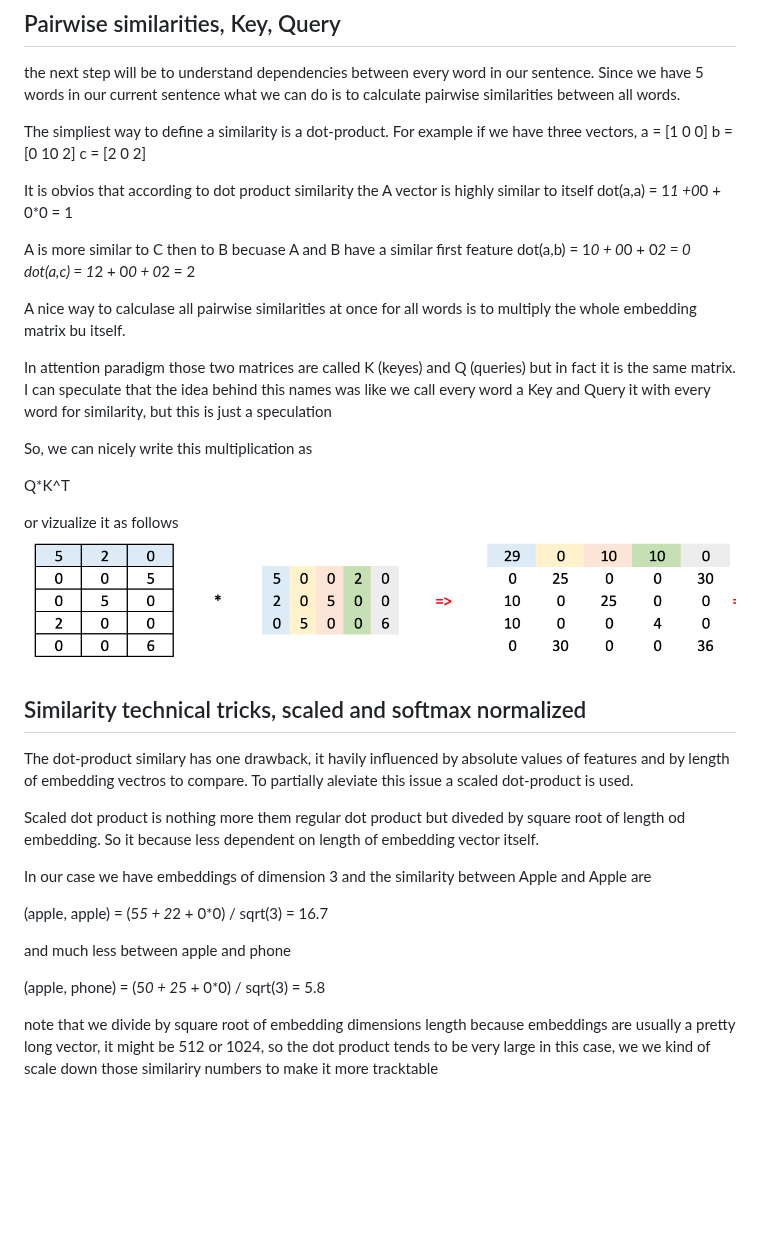
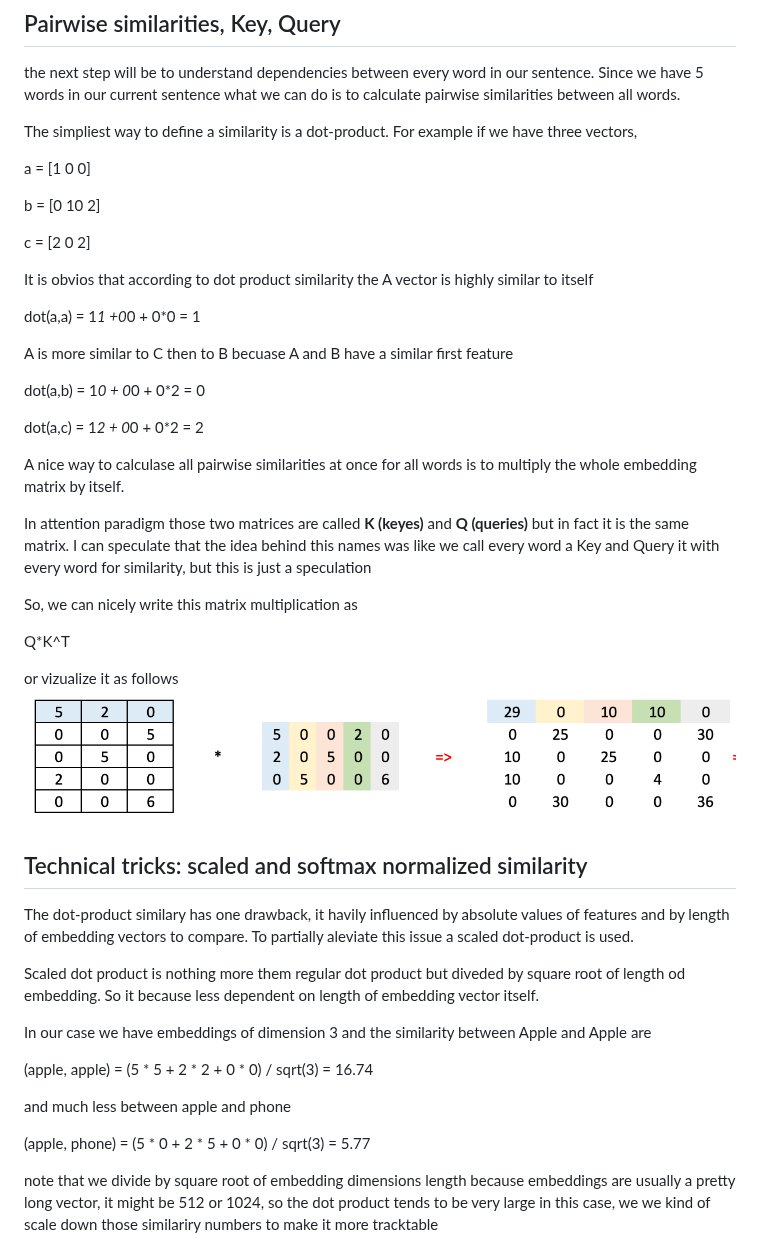
Before and after one commit to alexaibio/teaching_content, a Markdown page: Transformers/attention.md, the part around one of its changes. Drawn GitHub-style; blank space fills up the shorter version.

```diff
--- a/Transformers/attention.md
+++ b/Transformers/attention.md
@@ -36,22 +39,28 @@ Lets assume we already have embeddings for all these five words and lets imagine
 the next step will be to understand dependencies between every word in our sentence. Since we have 5 words in our current sentence what we can do is to calculate pairwise similarities between all words.
 
 The simpliest way to define a similarity is a dot-product. For example if we have three vectors,
+
 a = [1  0 0]
+
 b = [0 10 2]
+
 c = [2  0 2]
 
 It is obvios that according to dot product similarity the A vector is highly similar to itself
+
 dot(a,a) = 1*1 +0*0 + 0*0 = 1
 
 A is more similar to C then to B becuase A and B have a similar first feature
+
 dot(a,b) = 1*0 + 0*0 + 0*2 = 0
+
 dot(a,c) = 1*2 + 0*0 + 0*2 = 2
 
-A nice way to calculase all pairwise similarities at once for all words is to multiply the whole embedding matrix bu itself.
+A nice way to calculase all pairwise similarities at once for all words is to multiply the whole embedding matrix by itself.
 
-In attention paradigm those two matrices are called K (keyes) and Q (queries) but in fact it is the same matrix. I can speculate that the idea behind this names was like we call every word a Key and Query it with every word for similarity, but this is just a speculation
+In attention paradigm those two matrices are called **K (keyes)** and **Q (queries)** but in fact it is the same matrix. I can speculate that the idea behind this names was like we call every word a Key and Query it with every word for similarity, but this is just a speculation
 
-So, we can nicely write this multiplication as
+So, we can nicely write this matrix multiplication as
 
 Q*K^T
 
@@ -59,20 +68,20 @@ or vizualize it as follows
 ![Pairwise similarity matrix](img/pairwise.png)
 
 
-## Similarity technical tricks, scaled and softmax normalized
+## Technical tricks: scaled and softmax normalized similarity
 
-The dot-product similary has one drawback, it havily influenced by absolute values of features and by length of embedding vectros to compare.
+The dot-product similary has one drawback, it havily influenced by absolute values of features and by length of embedding vectors to compare.
 To partially aleviate this issue a scaled dot-product is used.
 
 Scaled dot product is nothing more them regular dot product but diveded by square root of length od embedding. So it because less dependent on length of embedding vector itself.
 
 In our case we have embeddings of dimension 3 and the similarity between Apple and Apple are
 
-(apple, apple) = (5*5 + 2*2 + 0*0) / sqrt(3) = 16.7
+(apple, apple) = (5 * 5 + 2 * 2 + 0 * 0) / sqrt(3) = 16.74
 
 and much less between apple and phone
 
-(apple, phone) = (5*0 + 2*5 + 0*0) / sqrt(3) = 5.8
+(apple, phone) = (5 * 0 + 2 * 5 + 0 * 0) / sqrt(3) = 5.77
 
 note that we divide by square root of embedding dimensions length because embeddings are usually a pretty long vector, it might be 512 or 1024, so the dot product tends to be very large in this case, we we kind of scale down those similariry numbers to make it more tracktable
 
```
Also changed, not shown: other parts of Transformers/attention.md (+33 -14 lines), Transformers/img/attention.png (added), Transformers/img/pairwise_scaled.png, 1 other file.
